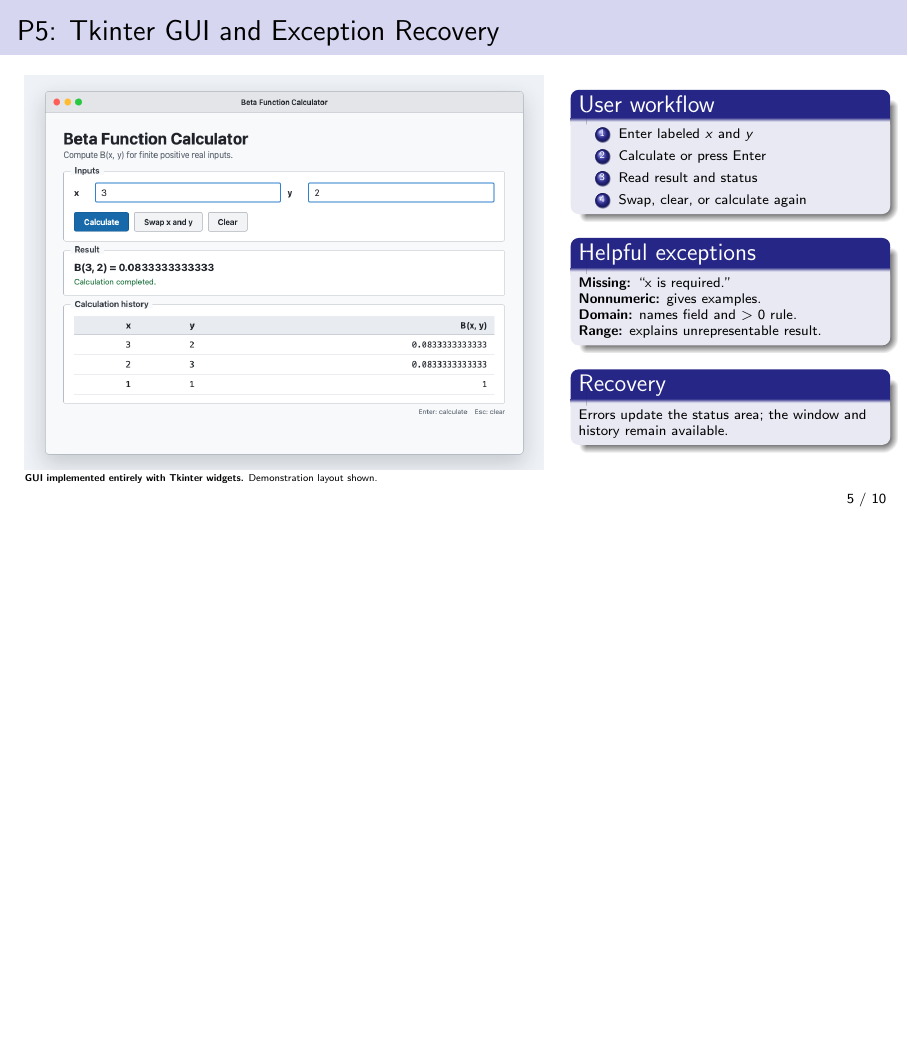
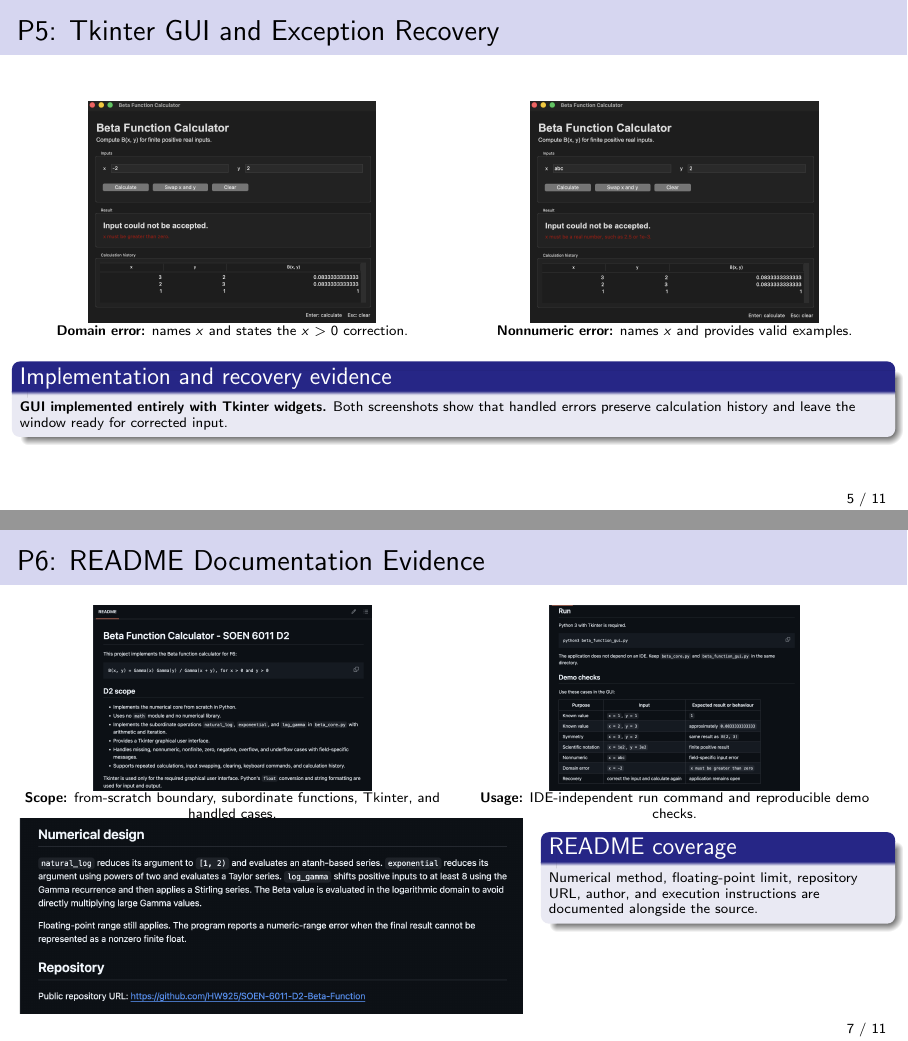
Before and after one commit to HW925/SOEN-6011-D2-Beta-Function, LaTeX slides (SOEN_6011_D2.tex): page 5 of 10 before the commit and pages 5 and 7 of 11 after it, the two joined at a grey line, the shorter picture padded with empty space. Compiled offline with pdfLaTeX.

Commit message:
Replace mock evidence with authentic GUI and GitHub screenshots

```diff
--- a/SOEN_6011_D2.tex
+++ b/SOEN_6011_D2.tex
@@ -173,78 +173,88 @@
 \end{frame}
 
 \begin{frame}{P5: Tkinter GUI and Exception Recovery}
-  \begin{columns}[T]
-    \column{0.61\linewidth}
-    \includegraphics[width=0.98\linewidth]{assets/gui_demo.png}
-    \tiny
+  \begin{columns}[T,onlytextwidth]
+    \column{0.49\linewidth}
+    \centering
+    \includegraphics[height=3.90cm]{assets/tkinter_gui_domain.png}\\[-0.15em]
+    \scriptsize
+    \textbf{Domain error:} names \(x\) and states the \(x>0\) correction.
+
+    \column{0.49\linewidth}
+    \centering
+    \includegraphics[height=3.90cm]{assets/tkinter_gui_nonnumeric.png}\\[-0.15em]
+    \scriptsize
+    \textbf{Nonnumeric error:} names \(x\) and provides valid examples.
+  \end{columns}
+
+  \vspace{0.35em}
+  \begin{block}{Implementation and recovery evidence}
+    \scriptsize
     \textbf{GUI implemented entirely with Tkinter widgets.}
-    Demonstration layout shown.
+    Both screenshots show that handled errors preserve calculation history and
+    leave the window ready for corrected input.
+  \end{block}
+\end{frame}
 
-    \column{0.35\linewidth}
-    \begin{block}{User workflow}
+\begin{frame}{P6: Distributed Version Control Evidence}
+  \begin{columns}[T,onlytextwidth]
+    \column{0.56\linewidth}
+    \centering
+    \includegraphics[height=5.45cm]{assets/commit_history.png}
+
+    \column{0.41\linewidth}
+    \begin{block}{High-quality history}
       \scriptsize
-      \begin{enumerate}
-        \item Enter labeled \(x\) and \(y\)
-        \item Calculate or press Enter
-        \item Read result and status
-        \item Swap, clear, or calculate again
-      \end{enumerate}
+      Purpose-focused commits separate:
+      \begin{itemize}
+        \item from-scratch numerical core
+        \item Tkinter GUI and recovery
+        \item README and demonstration evidence
+        \item presentation and repository publication
+      \end{itemize}
     \end{block}
 
-    \begin{block}{Helpful exceptions}
+    \begin{alertblock}{Public repository}
       \scriptsize
-      \textbf{Missing:} ``x is required.''\\
-      \textbf{Nonnumeric:} gives examples.\\
-      \textbf{Domain:} names field and \(>0\) rule.\\
-      \textbf{Range:} explains unrepresentable result.
-    \end{block}
+      \url{https://github.com/HW925/SOEN-6011-D2-Beta-Function}
+    \end{alertblock}
 
-    \begin{block}{Recovery}
-      \scriptsize
-      Errors update the status area; the window and history remain available.
-    \end{block}
+    \scriptsize
+    Commit logs make implementation decisions and increments explicit.
+    \smallcite{Kamthan, 2026c}
   \end{columns}
 \end{frame}
 
-\begin{frame}{P6: Distributed Version Control Evidence}
-  \begin{columns}[T]
+\begin{frame}{P6: README Documentation Evidence}
+  \begin{columns}[T,onlytextwidth]
+    \column{0.49\linewidth}
+    \centering
+    \includegraphics[height=3.25cm]{assets/readme_scope.png}\\[-0.2em]
+    \scriptsize
+    \textbf{Scope:} from-scratch boundary, subordinate functions, Tkinter,
+    and handled cases.
+
+    \column{0.49\linewidth}
+    \centering
+    \includegraphics[height=3.25cm]{assets/readme_run_demo.png}\\[-0.2em]
+    \scriptsize
+    \textbf{Usage:} IDE-independent run command and reproducible demo checks.
+  \end{columns}
+
+  \vspace{0.35em}
+  \begin{columns}[T,onlytextwidth]
     \column{0.58\linewidth}
-    \begin{block}{High-quality local commit history}
-      \footnotesize
-      \begin{tabular}{@{}lp{5.6cm}@{}}
-        \toprule
-        Commit & Purpose-focused message\\
-        \midrule
-        \code{30916e7} & Implement from-scratch Beta numerical core\\
-        \code{8d3270f} & Add Tkinter GUI with recoverable input errors\\
-        \code{1ba4daa} & Document setup, numerical design, and demo cases\\
-        \code{33ed8c8} & Add repository hygiene and GUI demonstration evidence\\
-        \bottomrule
-      \end{tabular}
-    \end{block}
+    \centering
+    \includegraphics[width=\linewidth,trim=0 160 0 0,clip]
+      {assets/readme_design_url.png}
 
-    \column{0.38\linewidth}
+    \column{0.39\linewidth}
     \begin{block}{README coverage}
-      \small
-      \begin{itemize}
-        \item Function and D2 scope
-        \item Terminal run command
-        \item From-scratch boundary
-        \item Demo and error cases
-        \item Numerical design and limits
-      \end{itemize}
+      \scriptsize
+      Numerical method, floating-point limit, repository URL, author, and
+      execution instructions are documented alongside the source.
     \end{block}
   \end{columns}
-
-  \vspace{0.4em}
-  \begin{alertblock}{Public repository}
-    \small
-    \url{https://github.com/HW925/SOEN-6011-D2-Beta-Function}
-  \end{alertblock}
-
-  \scriptsize
-  Commit logs and README files are lightweight software documentation that make
-  decisions and usage explicit. \smallcite{Kamthan, 2026c}
 \end{frame}
 
 \begin{frame}{P7: Updated Functional Requirements}
```
Also changed, not shown: D2_PRESENTATION_SCRIPT.md (+14 -9 lines), SOEN_6011_D2.pdf, assets/commit_history.png (added), assets/gui_demo.png (deleted), assets/readme_design_url.png (added), assets/readme_run_demo.png (added), assets/readme_scope.png (added), assets/tkinter_gui_domain.png (added), assets/tkinter_gui_nonnumeric.png (added).
